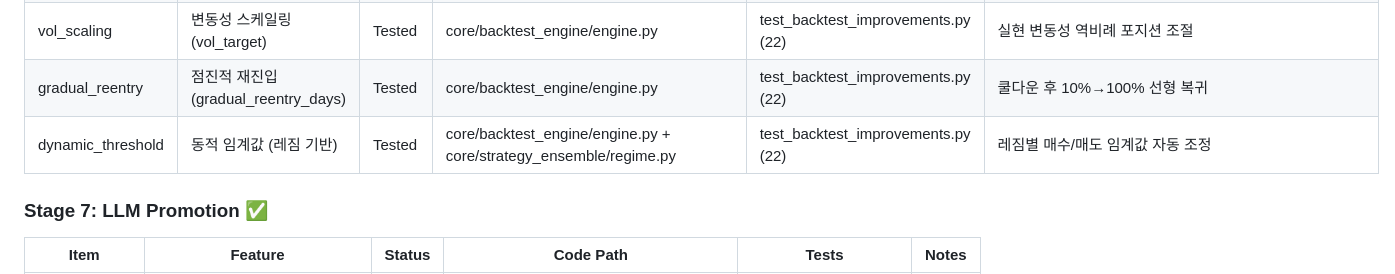
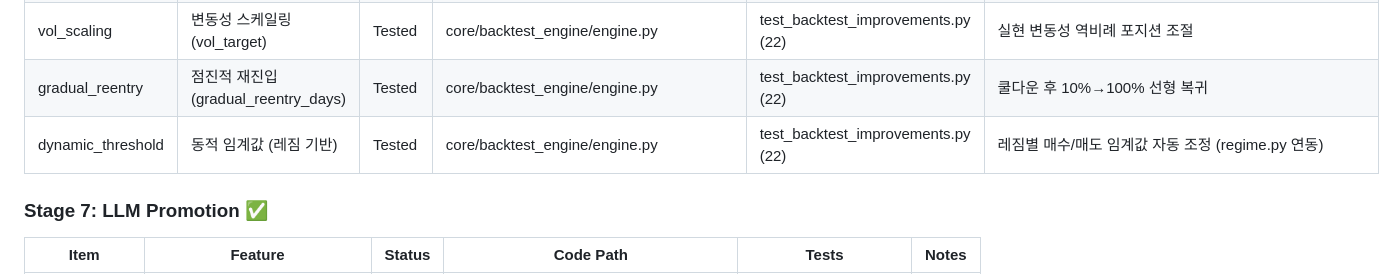
Before and after one commit to sucheol9773/aqts, a Markdown page: docs/FEATURE_STATUS.md, the part around the change. GitHub-like rendering.

Commit message:
fix: doc-sync 검증 실패 수정 — dynamic_threshold Code Path에서 + 기호 제거
Code Path 컬럼에 "engine.py + regime.py" 형태로 복수 파일을 기재하면
check_doc_sync.py가 단일 경로로 해석하여 파일 존재 검증 실패.
단일 경로(engine.py)로 수정하고 연동 파일은 Notes에 기재.

Co-Authored-By: Claude Opus 4.6 <noreply@anthropic.com>

```diff
--- a/docs/FEATURE_STATUS.md
+++ b/docs/FEATURE_STATUS.md
@@ -246,7 +246,7 @@
 | judge | PerformanceJudge (PASS/REVIEW/FAIL) | Tested | core/backtest_engine/pass_fail.py | test_performance_validation.py (73) | 성과 합격 판정 |
 | vol_scaling | 변동성 스케일링 (vol_target) | Tested | core/backtest_engine/engine.py | test_backtest_improvements.py (22) | 실현 변동성 역비례 포지션 조절 |
 | gradual_reentry | 점진적 재진입 (gradual_reentry_days) | Tested | core/backtest_engine/engine.py | test_backtest_improvements.py (22) | 쿨다운 후 10%→100% 선형 복귀 |
-| dynamic_threshold | 동적 임계값 (레짐 기반) | Tested | core/backtest_engine/engine.py + core/strategy_ensemble/regime.py | test_backtest_improvements.py (22) | 레짐별 매수/매도 임계값 자동 조정 |
+| dynamic_threshold | 동적 임계값 (레짐 기반) | Tested | core/backtest_engine/engine.py | test_backtest_improvements.py (22) | 레짐별 매수/매도 임계값 자동 조정 (regime.py 연동) |
 
 ### Stage 7: LLM Promotion ✅
 
```
